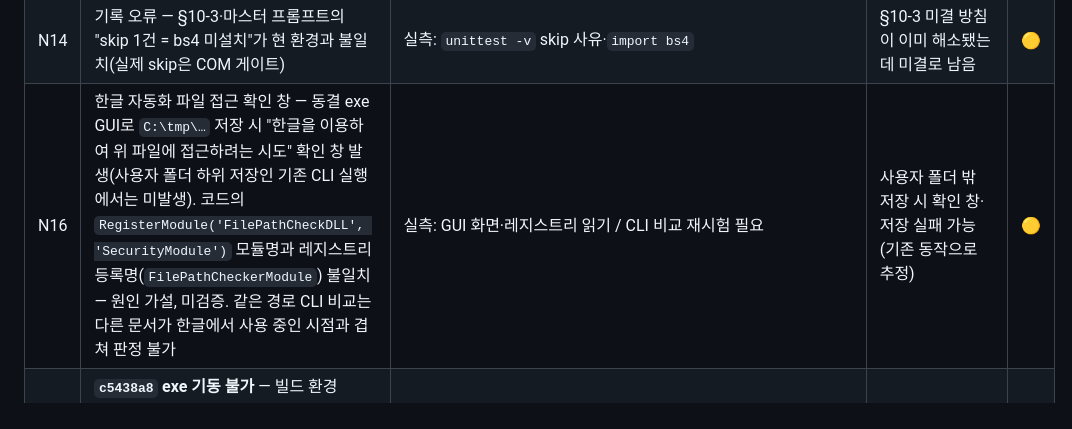
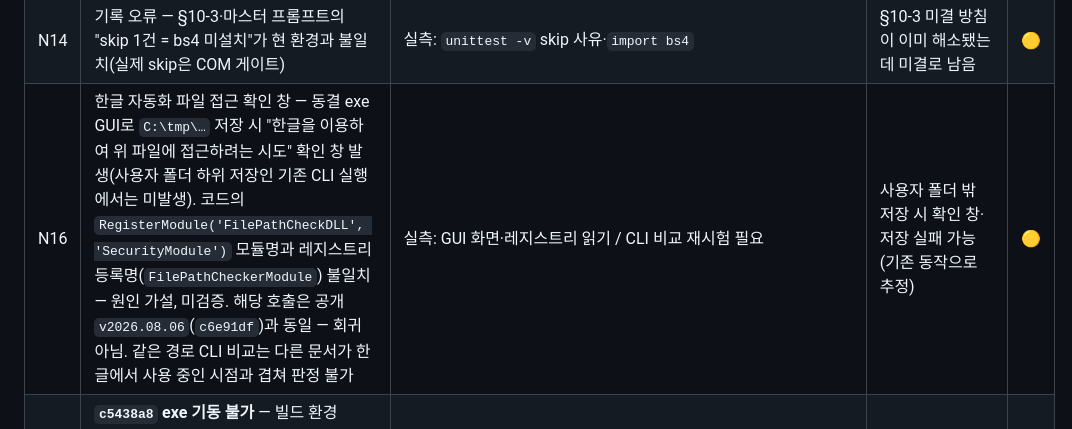
Before and after one commit to newskool4d-sketch/hwpx-converter-renewal, a Markdown page: IMPROVEMENT_PLAN.md, the part around the change. GitHub-like rendering.

```diff
--- a/IMPROVEMENT_PLAN.md
+++ b/IMPROVEMENT_PLAN.md
@@ -374,7 +374,7 @@ kordoc(v4.0.5) 업그레이드 후 참고 사항을 대조해 4개 항목 반영
 | N12 | 문서 스테일·경로 노출 — `handoff.md`(07-12), `dist/` 매뉴얼(05-28), 마스터 프롬프트 미추적(개인 경로 포함). 기추적 문서(본 파일 상단·`verification-log.md`)에도 사용자 절대경로 기공개 | 실측: ls·git status·Grep | 인계·안내 부정확, 추가 커밋 시 노출 확대 — 이후 추적 문서는 상대 경로만 | 🟡 |
 | N13 | (범위 밖) `.agents` 스킬 2곳이 존재하지 않는 `%USERPROFILE%\.Codex\to_hwpx_com.py` 안내 | 실측: Grep·Glob | Codex 측 HWPX 변환 실패 가능 | 별도 과제 |
 | N14 | 기록 오류 — §10-3·마스터 프롬프트의 "skip 1건 = bs4 미설치"가 현 환경과 불일치(실제 skip은 COM 게이트) | 실측: `unittest -v` skip 사유·`import bs4` | §10-3 미결 방침이 이미 해소됐는데 미결로 남음 | 🟡 |
-| N16 | 한글 자동화 파일 접근 확인 창 — 동결 exe GUI로 `C:\tmp\…` 저장 시 "한글을 이용하여 위 파일에 접근하려는 시도" 확인 창 발생(사용자 폴더 하위 저장인 기존 CLI 실행에서는 미발생). 코드의 `RegisterModule('FilePathCheckDLL', 'SecurityModule')` 모듈명과 레지스트리 등록명(`FilePathCheckerModule`) 불일치 — 원인 가설, 미검증. 같은 경로 CLI 비교는 다른 문서가 한글에서 사용 중인 시점과 겹쳐 판정 불가 | 실측: GUI 화면·레지스트리 읽기 / CLI 비교 재시험 필요 | 사용자 폴더 밖 저장 시 확인 창·저장 실패 가능(기존 동작으로 추정) | 🟡 |
+| N16 | 한글 자동화 파일 접근 확인 창 — 동결 exe GUI로 `C:\tmp\…` 저장 시 "한글을 이용하여 위 파일에 접근하려는 시도" 확인 창 발생(사용자 폴더 하위 저장인 기존 CLI 실행에서는 미발생). 코드의 `RegisterModule('FilePathCheckDLL', 'SecurityModule')` 모듈명과 레지스트리 등록명(`FilePathCheckerModule`) 불일치 — 원인 가설, 미검증. 해당 호출은 공개 `v2026.08.06`(`c6e91df`)과 동일 — 회귀 아님. 같은 경로 CLI 비교는 다른 문서가 한글에서 사용 중인 시점과 겹쳐 판정 불가 | 실측: GUI 화면·레지스트리 읽기 / CLI 비교 재시험 필요 | 사용자 폴더 밖 저장 시 확인 창·저장 실패 가능(기존 동작으로 추정) | 🟡 |
 | N15 | **`c5438a8` exe 기동 불가** — 빌드 환경 Python 3.14.7의 Tcl/Tk가 9.0.4(라이브러리 DLL 내장 zipfs)로 바뀐 뒤 PyInstaller 6.20.0이 `_tcl_data`·`_tk_data`를 번들하지 않는데 런타임 훅 `pyi_rth__tkinter`는 `_tcl_data`를 요구 → 시작 시 `FileNotFoundError`("Unhandled exception in script" 대화상자). E-1의 "5초 기동 smoke"는 프로세스 생존만 판정해 거짓 통과 | 실측(2026-09-27): exe 실행 대화상자 원문, git 이력 exe 6개 판독(`83103a7`~`c6e91df` Tcl 8.6·데이터 832/89개 → `c5438a8` Tcl 9.0·0/0개), `info library` = `//zipfs:/lib/tcl/tcl_library`, PyInstaller 훅에 zipfs 처리 없음 | 현 환경에서 빌드하는 모든 exe가 기동 불가, D-1(현 exe 릴리스) 실행 불가. 공개 v2026.08.06(Tcl 8.6)은 영향 없음 | 🔴 |
 
 ### 11-4. 하류 호환 계약 (Track F 전 기간 불변)
```
Also changed, not shown: verification-log.md (+1 -1 lines).
